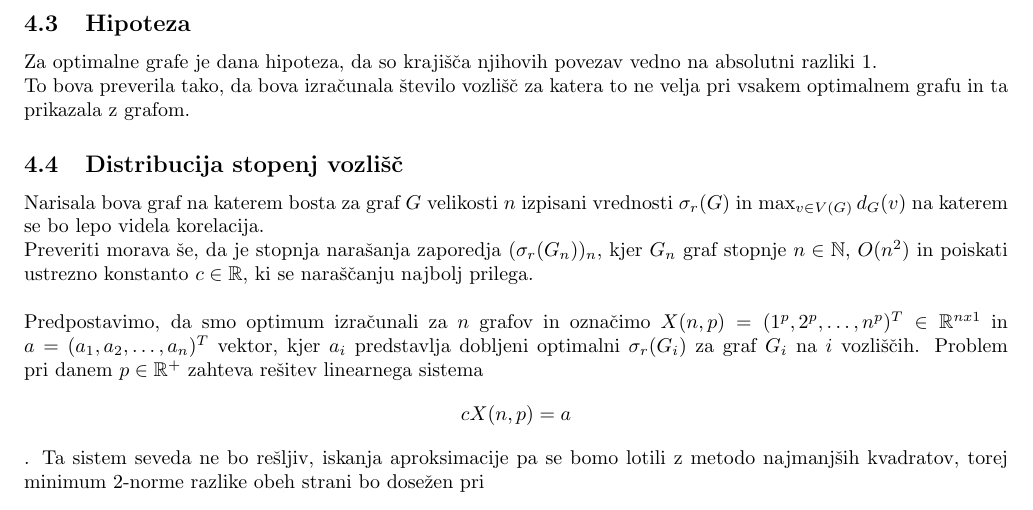
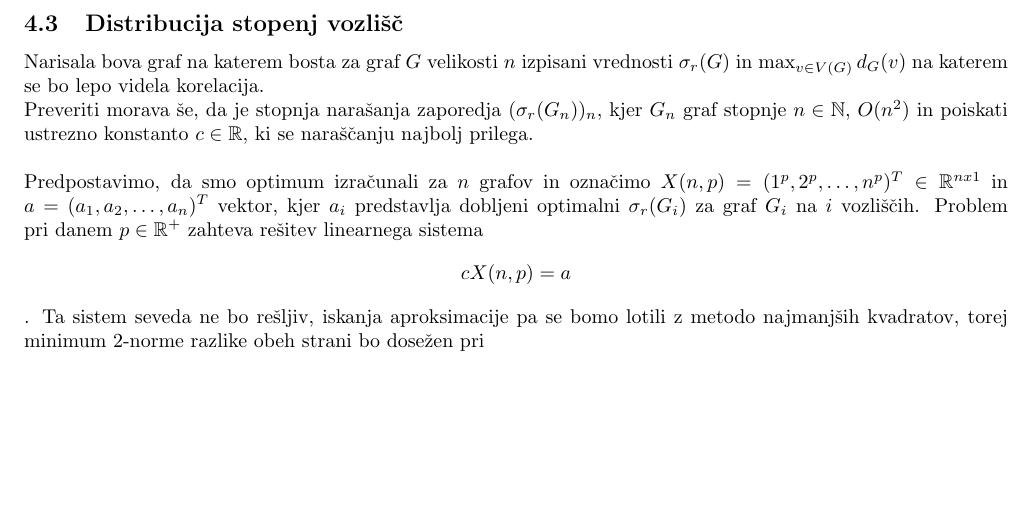
Before and after one commit to kuco23/Sigma-Irregularity, a LaTeX document (porocilo.tex): part of page 4 of 4, cut at the place of the change, the shorter picture padded with empty space. Compiled offline with pdfLaTeX.

Commit message:
Update porocilo.tex

```diff
--- a/porocilo.tex
+++ b/porocilo.tex
@@ -152,14 +152,6 @@ Po dobljenem optimumu se lotimo še popravljanja, ki nastopi v obliki
 minimizacije $\sigma(G)$ tako da se osredotočimo na povezave, kjer
 je razlika med $d_G(v)$ in $d_G(u)$ za neka $uv \in E(G)$ največja.
 
-\subsection{Hipoteza}
-
-Za optimalne grafe je dana hipoteza, da so krajišča njihovih povezav
-vedno na absolutni razliki $1$.
-
-To bova preverila tako, da bova izračunala število vozlišč za katera
-to ne velja pri vsakem optimalnem grafu in ta prikazala z grafom.
-
 \subsection{Distribucija stopenj vozlišč}
 Narisala bova graf na katerem bosta za graf $G$ velikosti $n$ izpisani
 vrednosti $\sigma_r(G)$ in $\max_{v \in V(G)}d_G(v)$ na katerem
```
